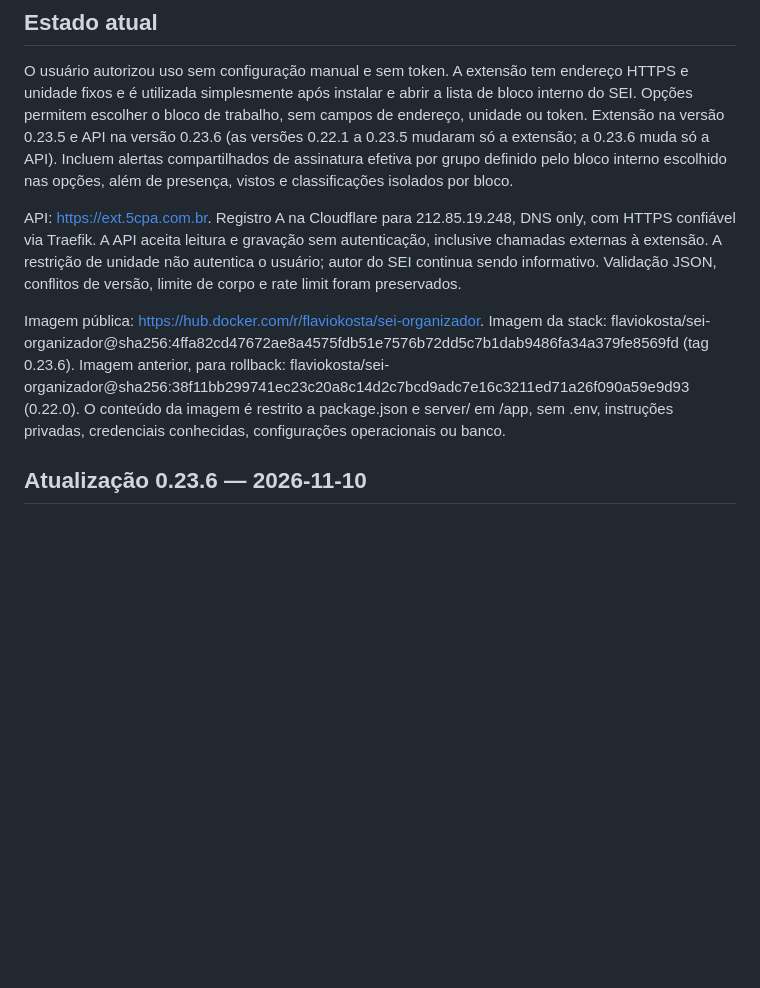
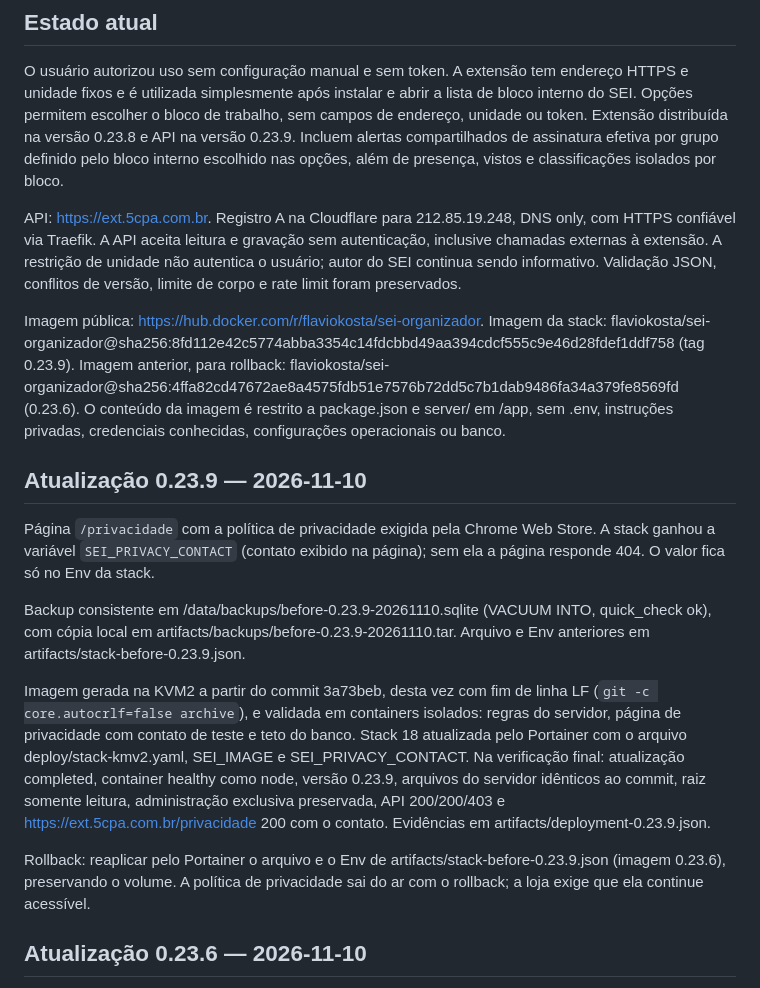
Before and after one commit to flaviokosta79/sei-organizador, a Markdown page: deploy/KMV2.md, the part around the change. Drawn GitHub-style; blank space fills up the shorter version.

Commit message:
Docs: API 0.23.9 deployed to KMV2 (privacy policy page)
Co-Authored-By: Claude Fable 5.2 <noreply@anthropic.com>

```diff
--- a/deploy/KMV2.md
+++ b/deploy/KMV2.md
@@ -5,7 +5,7 @@
 O usuário autorizou uso sem configuração manual e sem token. A extensão tem
 endereço HTTPS e unidade fixos e é utilizada simplesmente após instalar e abrir
 a lista de bloco interno do SEI. Opções permitem escolher o bloco de trabalho, sem campos de endereço, unidade ou token.
-Extensão na versão 0.23.5 e API na versão 0.23.6 (as versões 0.22.1 a 0.23.5 mudaram só a extensão; a 0.23.6 muda só a API). Incluem alertas compartilhados de assinatura efetiva por grupo definido pelo bloco interno escolhido nas opções, além de presença, vistos e classificações isolados por bloco.
+Extensão distribuída na versão 0.23.8 e API na versão 0.23.9. Incluem alertas compartilhados de assinatura efetiva por grupo definido pelo bloco interno escolhido nas opções, além de presença, vistos e classificações isolados por bloco.
 
 API: https://ext.5cpa.com.br. Registro A na Cloudflare para 212.85.19.248,
 DNS only, com HTTPS confiável via Traefik. A API aceita leitura e gravação sem
@@ -14,10 +14,20 @@ não autentica o usuário; autor do SEI continua sendo informativo. Validação
 JSON, conflitos de versão, limite de corpo e rate limit foram preservados.
 
 Imagem pública: https://hub.docker.com/r/flaviokosta/sei-organizador.
-Imagem da stack: flaviokosta/sei-organizador@sha256:4ffa82cd47672ae8a4575fdb51e7576b72dd5c7b1dab9486fa34a379fe8569fd (tag 0.23.6).
-Imagem anterior, para rollback: flaviokosta/sei-organizador@sha256:38f11bb299741ec23c20a8c14d2c7bcd9adc7e16c3211ed71a26f090a59e9d93 (0.22.0).
+Imagem da stack: flaviokosta/sei-organizador@sha256:8fd112e42c5774abba3354c14fdcbbd49aa394cdcf555c9e46d28fdef1ddf758 (tag 0.23.9).
+Imagem anterior, para rollback: flaviokosta/sei-organizador@sha256:4ffa82cd47672ae8a4575fdb51e7576b72dd5c7b1dab9486fa34a379fe8569fd (0.23.6).
 O conteúdo da imagem é restrito a package.json e server/ em /app, sem .env, instruções privadas,
 credenciais conhecidas, configurações operacionais ou banco.
+
+## Atualização 0.23.9 — 2026-11-10
+
+Página `/privacidade` com a política de privacidade exigida pela Chrome Web Store. A stack ganhou a variável `SEI_PRIVACY_CONTACT` (contato exibido na página); sem ela a página responde 404. O valor fica só no Env da stack.
+
+Backup consistente em /data/backups/before-0.23.9-20261110.sqlite (VACUUM INTO, quick_check ok), com cópia local em artifacts/backups/before-0.23.9-20261110.tar. Arquivo e Env anteriores em artifacts/stack-before-0.23.9.json.
+
+Imagem gerada na KVM2 a partir do commit 3a73beb, desta vez com fim de linha LF (`git -c core.autocrlf=false archive`), e validada em containers isolados: regras do servidor, página de privacidade com contato de teste e teto do banco. Stack 18 atualizada pelo Portainer com o arquivo deploy/stack-kmv2.yaml, SEI_IMAGE e SEI_PRIVACY_CONTACT. Na verificação final: atualização completed, container healthy como node, versão 0.23.9, arquivos do servidor idênticos ao commit, raiz somente leitura, administração exclusiva preservada, API 200/200/403 e https://ext.5cpa.com.br/privacidade 200 com o contato. Evidências em artifacts/deployment-0.23.9.json.
+
+Rollback: reaplicar pelo Portainer o arquivo e o Env de artifacts/stack-before-0.23.9.json (imagem 0.23.6), preservando o volume. A política de privacidade sai do ar com o rollback; a loja exige que ela continue acessível.
 
 ## Atualização 0.23.6 — 2026-11-10
 
```
